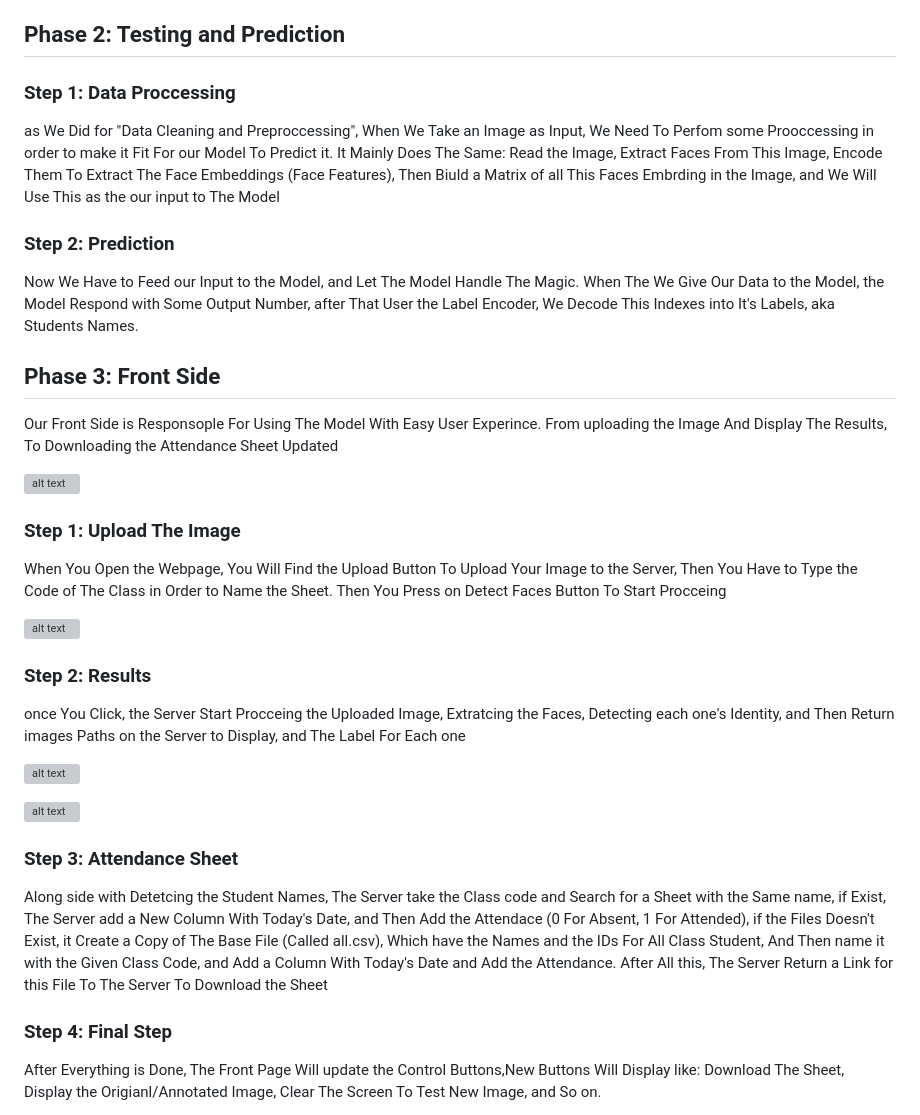
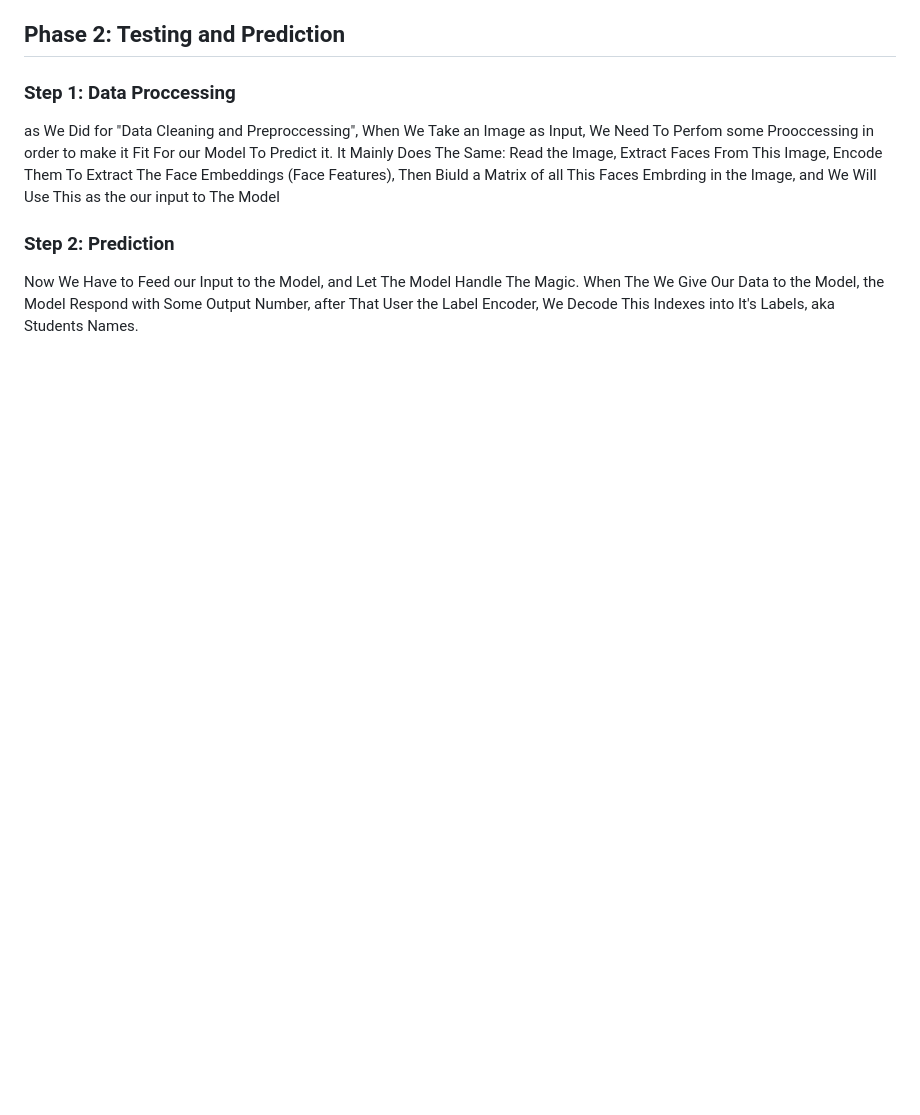
Before and after one commit to omarahmedelnemr/Attendance-Capture, a Markdown page: readme.md, the part around one of its changes. Drawn GitHub-style; blank space fills up the shorter version; grey boxes are pictures that could not be loaded.

Commit message:
images Edit

```diff
--- a/readme.md
+++ b/readme.md
@@ -29,32 +61,3 @@ as We Did for "Data Cleaning and Preproccessing", When We Take an Image as Input
 
 Now We Have to Feed our Input to the Model, and Let The Model Handle The Magic.
 When The We Give Our Data to the Model, the Model Respond with Some Output Number, after That User the Label Encoder, We Decode This Indexes into It's Labels, aka Students Names.
-
-## Phase 3: Front Side
-
-Our Front Side is Responsople For Using The Model With Easy User Experince. From uploading the Image And Display The Results, To Downloading the Attendance Sheet Updated
-
-![alt text](https://github.com/omarahmedelnemr/Attendance-Capture/blob/056dfc3e55f679ce8ae7a7d00784c0f51a610453/template/Webpage%20Preview.png)
-
-### Step 1: Upload The Image
-
-When You Open the Webpage, You Will Find the Upload Button To Upload Your Image to the Server, Then You Have to Type the Code of The Class in Order to Name the Sheet. Then You Press on Detect Faces Button To Start Procceing
-
-![alt text](https://github.com/omarahmedelnemr/Attendance-Capture/blob/056dfc3e55f679ce8ae7a7d00784c0f51a610453/template/Upload%Image.png)
-
-### Step 2: Results
-
-once You Click, the Server Start Procceing the Uploaded Image, Extratcing the Faces, Detecting each one's Identity, and Then Return images Paths on the Server to Display, and The Label For Each one
-
-![alt text](https://github.com/omarahmedelnemr/Attendance-Capture/blob/056dfc3e55f679ce8ae7a7d00784c0f51a610453/template/proccessing%Image.png)
-
-![alt text](https://github.com/omarahmedelnemr/Attendance-Capture/blob/056dfc3e55f679ce8ae7a7d00784c0f51a610453/template/results%Image.png)
-
-### Step 3: Attendance Sheet
-
-Along side with Detetcing the Student Names, The Server take the Class code and Search for a Sheet with the Same name, if Exist, The Server add a New Column With Today's Date, and Then Add the Attendace (0 For Absent, 1 For Attended), if the Files Doesn't Exist, it Create a Copy of The Base File (Called all.csv), Which have the Names and the IDs For All Class Student, And Then name it with the Given Class Code, and Add a Column With Today's Date and Add the Attendance. After All this, The Server Return a Link for this File To The Server To Download the Sheet
-
-### Step 4: Final Step
-
-After Everything is Done, The Front Page Will update the Control Buttons,New Buttons Will Display like: Download The Sheet, Display the Origianl/Annotated Image, Clear The Screen To Test New Image, and So on.
-
```
Also changed, not shown: other parts of readme.md (+32 -1 lines).
